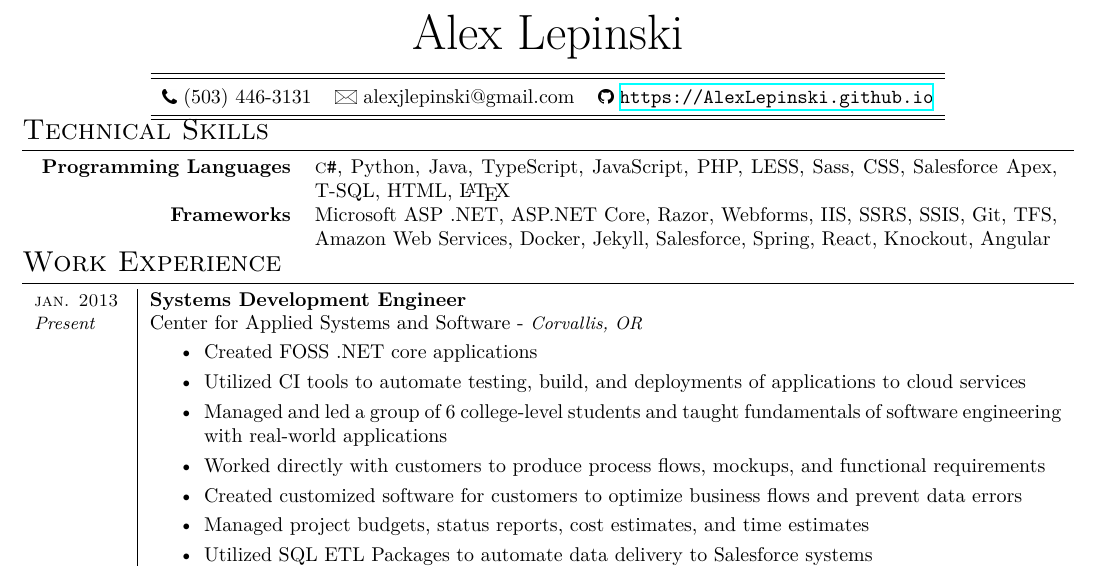
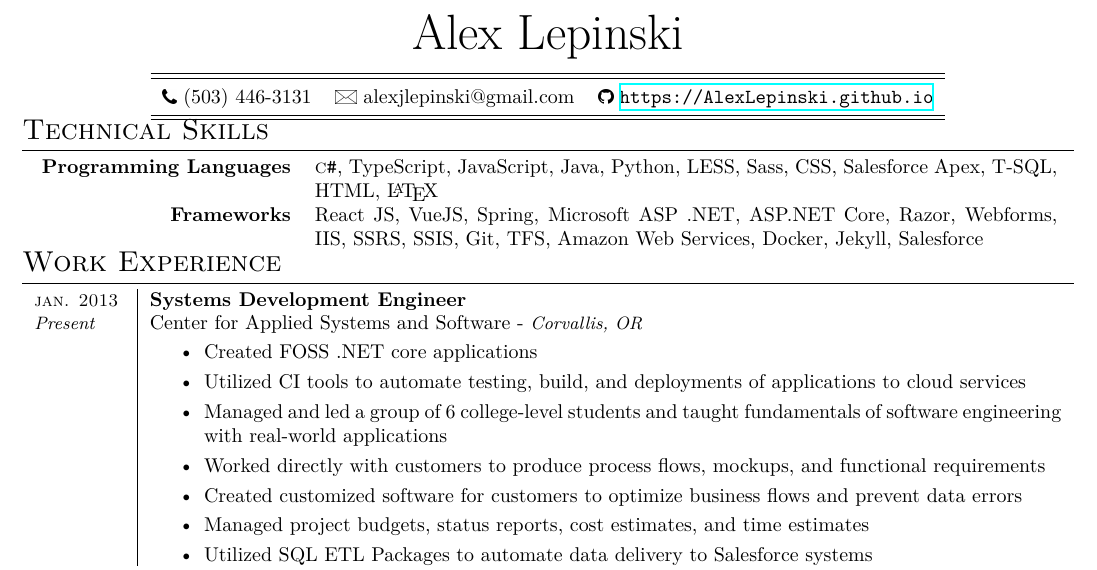
Before and after one commit to alexlepinski/resume, a LaTeX CV (resume.tex): part of the page, cut so that both start at the same text. Compiled offline with XeLaTeX.

Commit message:
Changed order of langs

```diff
--- a/resume.tex
+++ b/resume.tex
@@ -69,11 +69,11 @@
 
 \begin{tabular}{rp{13.1cm}}
 \textbf{\space Programming Languages}
-	&  \textsc{c\texttt{\#}}, Python,
-    Java, TypeScript, JavaScript, PHP, LESS, Sass, CSS,
+	&  \textsc{c\texttt{\#}}, TypeScript, JavaScript,
+    Java, Python, LESS, Sass, CSS,
   		Salesforce Apex, T-SQL, HTML, \LaTeX\\
 \textbf{\space Frameworks}
-	& Microsoft ASP .NET, ASP.NET Core, Razor, Webforms, IIS, SSRS, SSIS, Git, TFS, Amazon Web Services, Docker, Jekyll, Salesforce, Spring, React, Knockout, Angular \\
+	& React JS, VueJS, Spring, Microsoft ASP .NET, ASP.NET Core, Razor, Webforms, IIS, SSRS, SSIS, Git, TFS, Amazon Web Services, Docker, Jekyll, Salesforce \\
 \end{tabular}
 \vspace*{-\baselineskip}
 \vspace{3mm}
```
